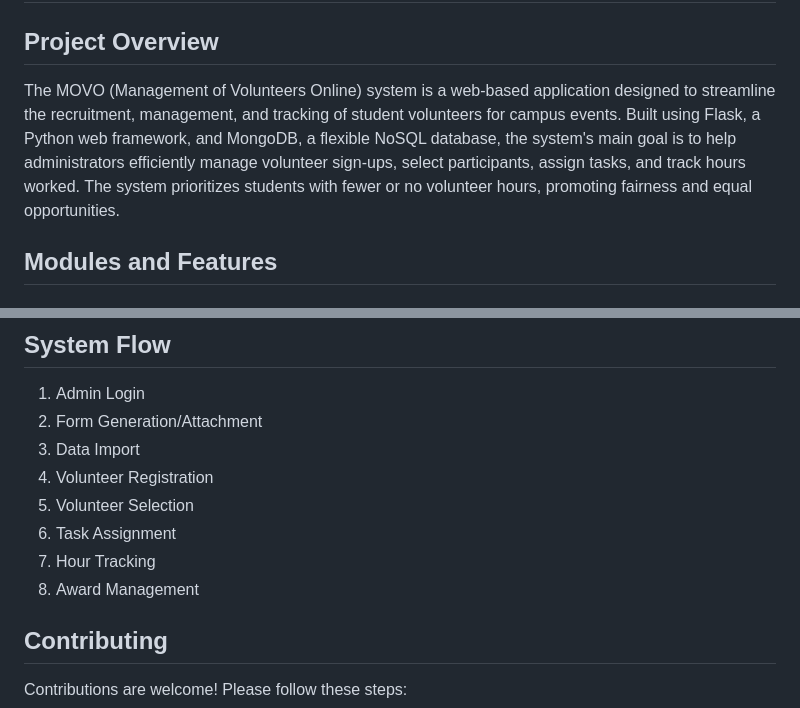
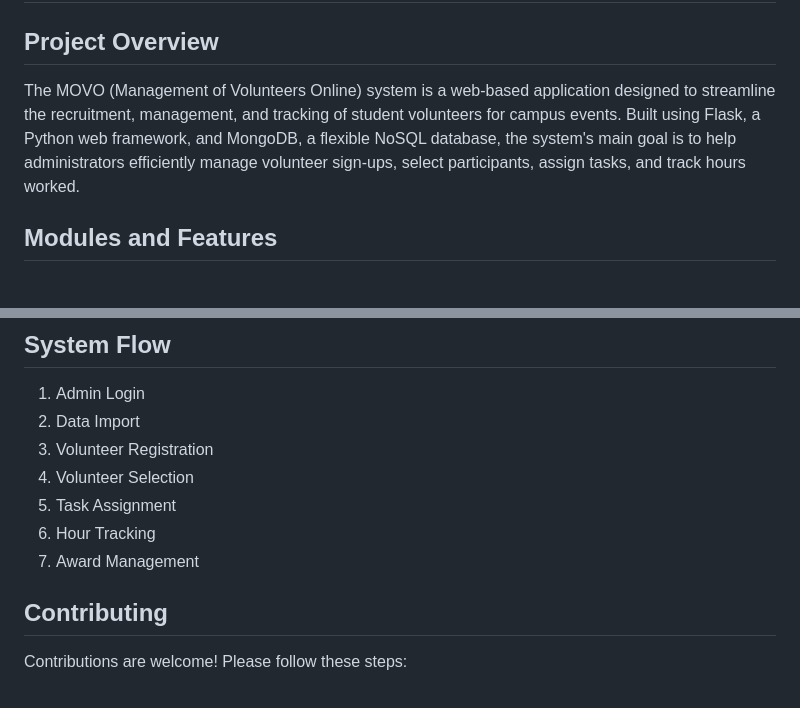
Before and after one commit to MisbahQureshi/MoVo-Management-System, a Markdown page: README.md, 2 parts joined by grey strips. GitHub-like rendering.

```diff
--- a/README.md
+++ b/README.md
@@ -2,7 +2,7 @@
 
 ## Project Overview
 
-The MOVO (Management of Volunteers Online) system is a web-based application designed to streamline the recruitment, management, and tracking of student volunteers for campus events. Built using Flask, a Python web framework, and MongoDB, a flexible NoSQL database, the system's main goal is to help administrators efficiently manage volunteer sign-ups, select participants, assign tasks, and track hours worked. The system prioritizes students with fewer or no volunteer hours, promoting fairness and equal opportunities.
+The MOVO (Management of Volunteers Online) system is a web-based application designed to streamline the recruitment, management, and tracking of student volunteers for campus events. Built using Flask, a Python web framework, and MongoDB, a flexible NoSQL database, the system's main goal is to help administrators efficiently manage volunteer sign-ups, select participants, assign tasks, and track hours worked.
 
 ## Modules and Features
 
@@ -42,13 +42,12 @@ The MOVO (Management of Volunteers Online) system is a web-based application des
 ## System Flow
 
 1. Admin Login
-2. Form Generation/Attachment
-3. Data Import
-4. Volunteer Registration
-5. Volunteer Selection
-6. Task Assignment
-7. Hour Tracking
-8. Award Management
+2. Data Import
+3. Volunteer Registration
+4. Volunteer Selection
+5. Task Assignment
+6. Hour Tracking
+7. Award Management
 
 
 ## Contributing
```
